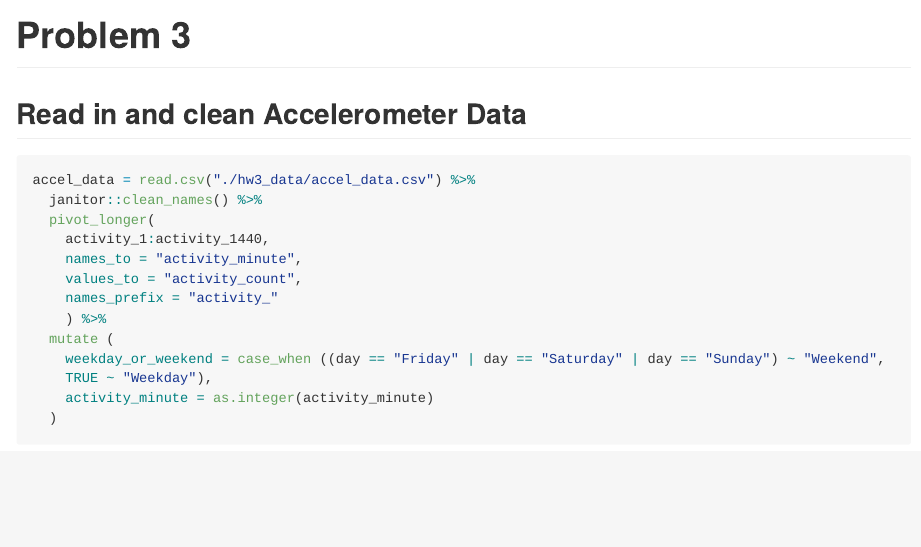
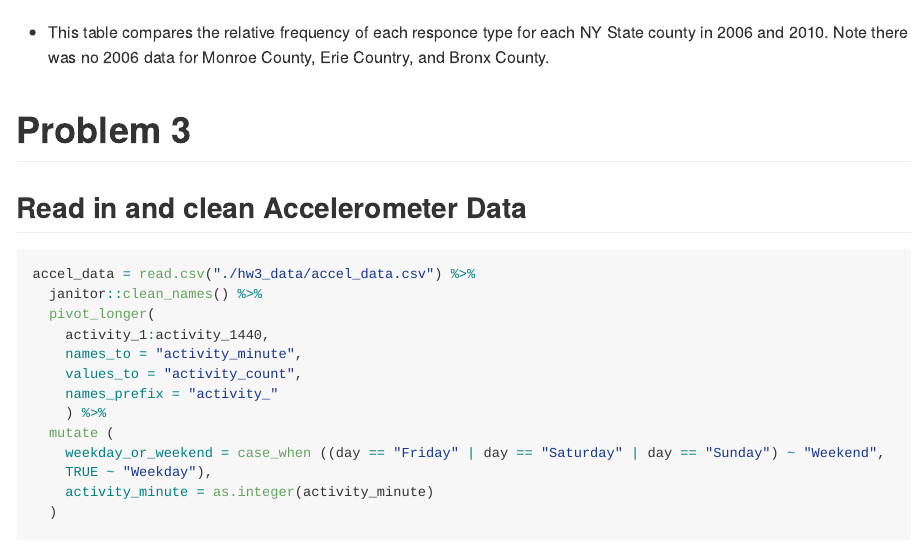
Before and after one commit to mrc2229/p8105_hw3_mrc2229_2, an R Markdown document (p8105_hw3_mrc2229_2.rmd): the page in a window 1100 px wide, from 5090 px down before the commit and from 5070 px down after it. The pictures show the output file p8105_hw3_mrc2229_2.md that the author committed with the source, drawn offline in the style of GitHub; long lines of code are wrapped.

Commit message:
Final commit. Added one more description.

````diff
--- a/p8105_hw3_mrc2229_2.rmd
+++ b/p8105_hw3_mrc2229_2.rmd
@@ -178,6 +178,8 @@ NYS_data = brfss_data %>%
 NYS_data
 ```
 
+* This table compares the relative frequency of each responce type for each NY State county in 2006 and 2010. Note there was no 2006 data for Monroe County, Erie Country, and Bronx County.
+
 #Problem 3
 ##Read in and clean Accelerometer Data
 ```{r}
````
Also changed, not shown: p8105_hw3_mrc2229_2.md.
